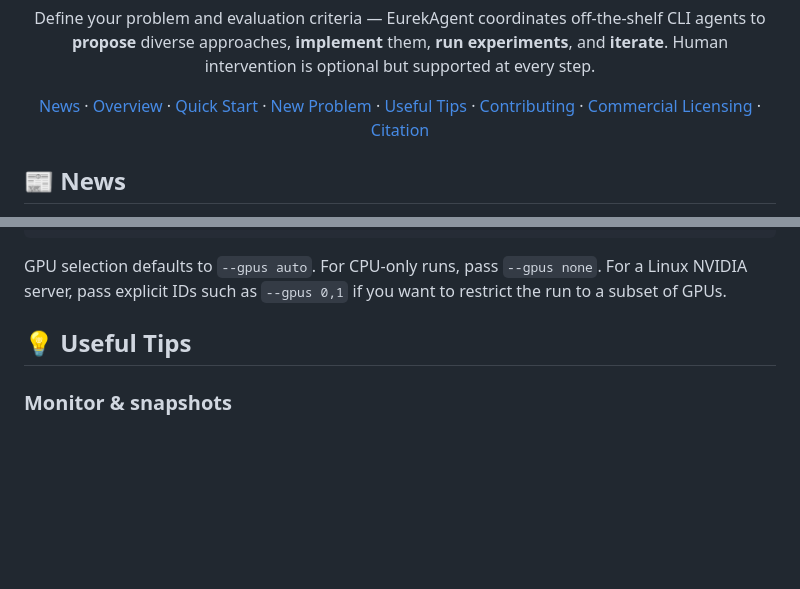
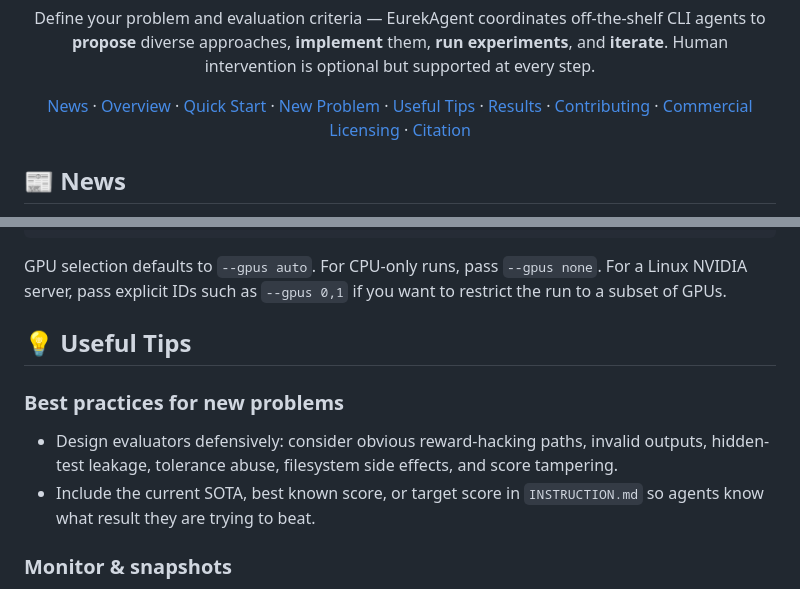
Before and after one commit to THU-Team-Eureka/EurekAgent, a Markdown page: README.md, 2 parts joined by grey strips. GitHub-like rendering; blank space fills up the shorter version.

```diff
--- a/README.md
+++ b/README.md
@@ -21,7 +21,7 @@
 </p>
 
 <p align="center">
-  <a href="#news">News</a> · <a href="#overview">Overview</a> · <a href="#quick-start">Quick Start</a> · <a href="#setting-up-a-new-problem">New Problem</a> · <a href="#useful-tips">Useful Tips</a> · <a href="#contributing">Contributing</a> · <a href="#commercial-licensing">Commercial Licensing</a> · <a href="#citation">Citation</a>
+  <a href="#news">News</a> · <a href="#overview">Overview</a> · <a href="#quick-start">Quick Start</a> · <a href="#setting-up-a-new-problem">New Problem</a> · <a href="#useful-tips">Useful Tips</a> · <a href="#results">Results</a> · <a href="#contributing">Contributing</a> · <a href="#commercial-licensing">Commercial Licensing</a> · <a href="#citation">Citation</a>
 </p>
 
 
@@ -248,6 +250,11 @@ to restrict the run to a subset of GPUs.
 <a id="useful-tips"></a>
 ## 💡 Useful Tips
 
+### Best practices for new problems
+
+- Design evaluators defensively: consider obvious reward-hacking paths, invalid outputs, hidden-test leakage, tolerance abuse, filesystem side effects, and score tampering.
+- Include the current SOTA, best known score, or target score in `INSTRUCTION.md` so agents know what result they are trying to beat.
+
 ### Monitor & snapshots
 
 - **Live monitor** — starts automatically in the background during a run (disable with `--no-monitor`, pick a port with `--monitor-port`). It prints a `Web monitor: http://127.0.0.1:<port>` URL you can open in a browser.
```
Also changed, not shown: other parts of README.md (+28 -15 lines).
